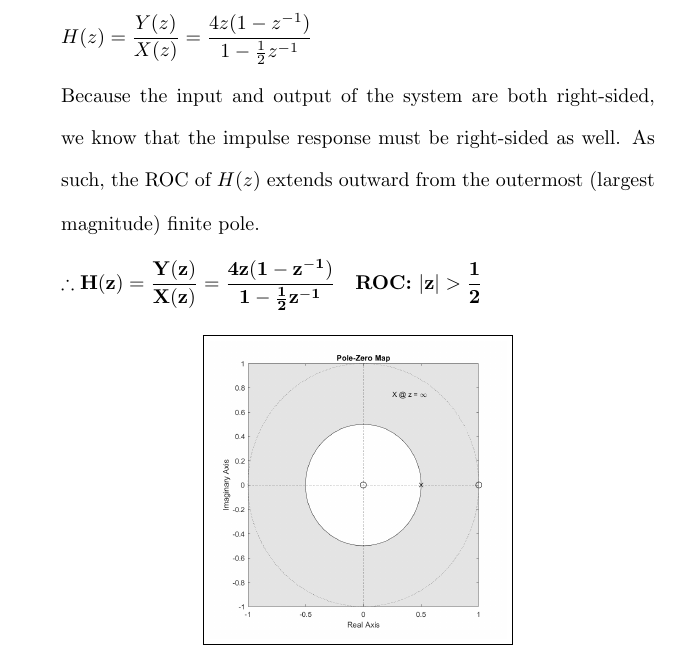
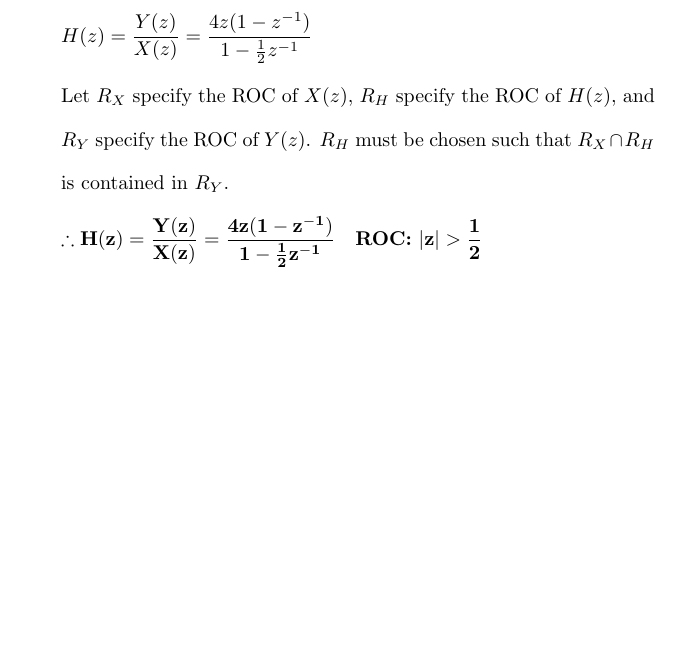
Before and after one commit to osowatzke/ECE529_HW, a LaTeX problem sheet (4/Homework4_Sowatzke.tex): part of page 7 of 11, cut so that both start at the same text, the shorter picture padded with empty space. Compiled offline with pdfLaTeX.

Commit message:
Reworded ROC explanation for problem 4

```diff
--- a/4/Homework4_Sowatzke.tex
+++ b/4/Homework4_Sowatzke.tex
@@ -326,7 +326,8 @@ the outermost (largest magnitude) finite pole.
 							H(z) = \frac{Y(z)}{X(z)} = \frac{4z(1 - z^{-1})}{1 - \frac{1}{2}z^{-1}}
 						\end{equation*}
 
-						Because the input and output of the system are both right-sided, we know that the impulse response must be right-sided as well. As such, the ROC of $H(z)$ extends outward from the outermost (largest magnitude) finite pole.
+
+						Let $R_X$ specify the ROC of $X(z)$, $R_H$ specify the ROC of $H(z)$, and $R_Y$ specify the ROC of $Y(z)$. $R_H$ must be chosen such that $R_X \cap R_H$ is contained in $R_Y$.
 
 						\begin{equation*}
 							\mathbf{\therefore H(z) = \frac{Y(z)}{X(z)} = \frac{4z(1 - z^{-1})}{1 - \frac{1}{2}z^{-1}}\quad \text{\textbf{ROC:}}\ |z| > \frac{1}{2}}
```
